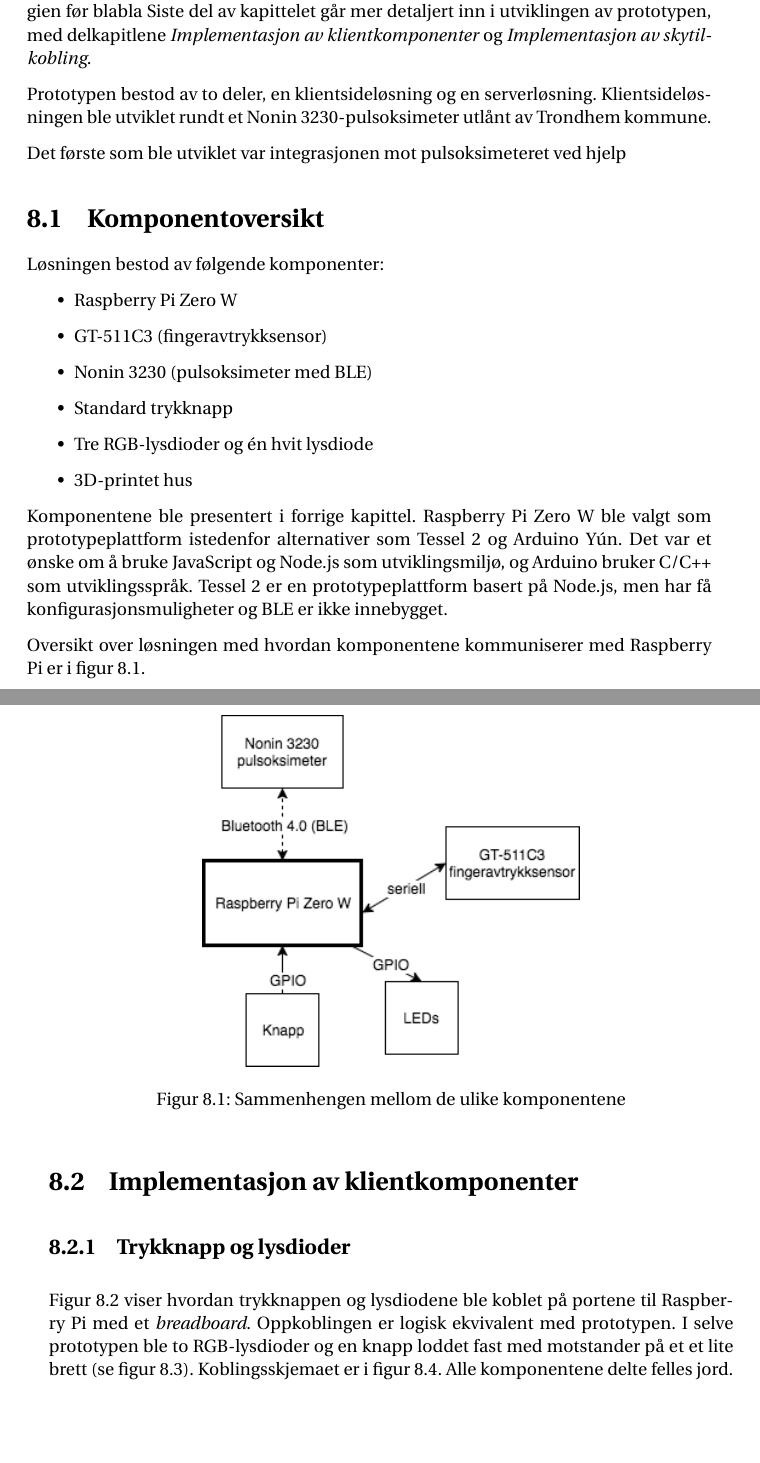
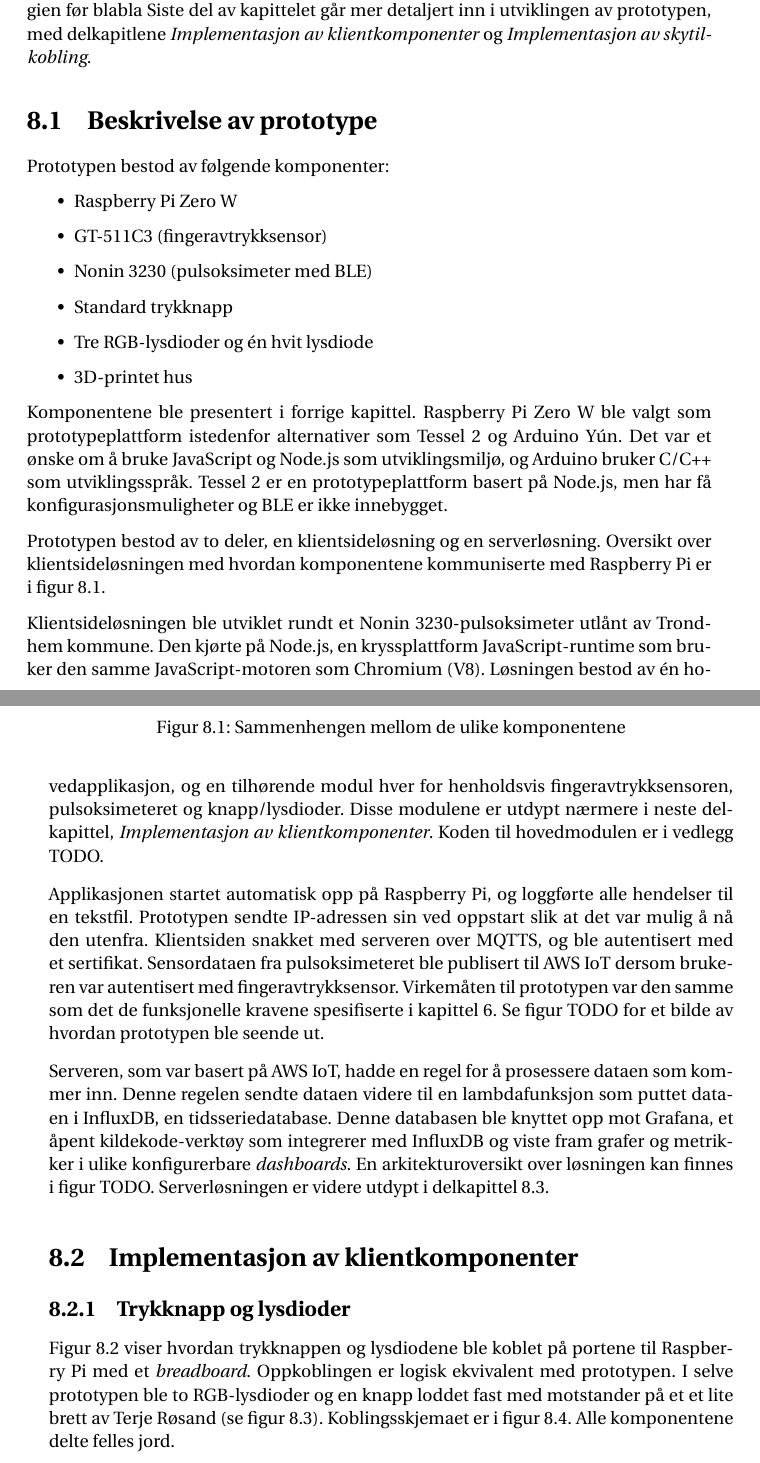
Before and after one commit to andreasdri/thesis, a LaTeX thesis (thesis.tex, which reads content/implementasjon1.tex): two parts of pages 65 and 66 of 102, joined at a grey line, cut so that both start at the same text, the shorter picture padded with empty space. Compiled offline with pdfLaTeX.

Commit message:
Diff 2 tirsdag 30. mai

```diff
--- a/content/implementasjon1.tex
+++ b/content/implementasjon1.tex
@@ -6,15 +6,8 @@ Første del av kapittelet handler om valg av teknologien før blabla
 Siste del av kapittelet går mer detaljert inn i utviklingen av prototypen, med delkapitlene
 \textit{Implementasjon av klientkomponenter} og \textit{Implementasjon av skytilkobling}.
 
-
-Prototypen bestod av to deler, en klientsideløsning og en serverløsning. Klientsideløsningen ble utviklet rundt
-et Nonin 3230-pulsoksimeter utlånt av Trondhem kommune.
-
-Det første som ble utviklet var integrasjonen
-mot pulsoksimeteret ved hjelp
-
-\section{Komponentoversikt}
-Løsningen bestod av følgende komponenter:
+\section{Beskrivelse av prototype}
+Prototypen bestod av følgende komponenter:
 
 \begin{itemize}
   \item Raspberry Pi Zero W
@@ -30,20 +23,38 @@ alternativer som Tessel 2 og Arduino Yún. Det var et ønske om å bruke JavaScr
 bruker C/C++ som utviklingsspråk. Tessel 2 er en prototypeplattform basert på Node.js, men har få konfigurasjonsmuligheter
 og \gls{ble} er ikke innebygget.
 
-Oversikt over løsningen med hvordan komponentene kommuniserer med Raspberry Pi er i figur \ref{fig:prototypeoversikt}.
-
+Prototypen bestod av to deler, en klientsideløsning og en serverløsning.
+Oversikt over klientsideløsningen med hvordan komponentene kommuniserte med Raspberry Pi er i figur \ref{fig:prototypeoversikt}.
 \begin{figure}
 \includegraphics[width=0.55\textwidth, center]{fig/prototype/oversiktlosning}
 \caption{Sammenhengen mellom de ulike komponentene}
 \label{fig:prototypeoversikt}
 \end{figure}
 
+Klientsideløsningen ble utviklet rundt
+et Nonin 3230-pulsoksimeter utlånt av Trondhem kommune. Den kjørte på Node.js, en kryssplattform JavaScript-runtime som bruker den
+samme JavaScript-motoren som Chromium (V8). Løsningen bestod av én hovedapplikasjon, og en tilhørende modul hver for henholdsvis fingeravtrykksensoren,
+pulsoksimeteret og knapp/lysdioder. Disse modulene er utdypt nærmere i neste delkapittel, \textit{Implementasjon av klientkomponenter}.
+Koden til hovedmodulen er i vedlegg TODO.
+
+Applikasjonen startet automatisk opp på Raspberry Pi, og loggførte alle hendelser til en tekstfil.
+Prototypen sendte IP-adressen sin ved oppstart slik at det var mulig å nå den utenfra.
+Klientsiden snakket med serveren over MQTTS, og ble autentisert med et sertifikat. Sensordataen fra pulsoksimeteret ble publisert til
+AWS IoT dersom brukeren var autentisert med fingeravtrykksensor. Virkemåten til prototypen var den samme som det de funksjonelle
+kravene spesifiserte i kapittel \ref{ch:requirements}. Se figur TODO for et bilde av hvordan prototypen ble seende ut.
+
+Serveren, som var basert på AWS IoT, hadde en
+regel for å prosessere dataen som kommer inn. Denne regelen sendte dataen videre til en lambdafunksjon som puttet dataen
+i InfluxDB, en tidsseriedatabase. Denne databasen ble knyttet opp mot Grafana, et åpent kildekode-verktøy som integrerer
+med InfluxDB og viste fram grafer og metrikker i ulike konfigurerbare \textit{dashboards}. En arkitekturoversikt over løsningen
+kan finnes i figur TODO. Serverløsningen er videre utdypt i delkapittel \ref{sec:implementasjon_skytilkobling}.
+
 \section{Implementasjon av klientkomponenter}
 
 \subsection{Trykknapp og lysdioder}
 Figur \ref{fig:breadboard} viser hvordan trykknappen og lysdiodene ble koblet på
 portene til Raspberry Pi med et \textit{breadboard}. Oppkoblingen er logisk ekvivalent med prototypen.
-I selve prototypen ble to RGB-lysdioder og en knapp loddet fast med motstander på et et lite brett (se figur \ref{fig:brett}).
+I selve prototypen ble to RGB-lysdioder og en knapp loddet fast med motstander på et et lite brett av Terje Røsand (se figur \ref{fig:brett}).
 Koblingsskjemaet er i figur \ref{fig:schematics}. Alle komponentene delte felles jord.
 
 \begin{figure}
```
Also changed, not shown: content/implementasjon1.tex (3 more changed lines).
